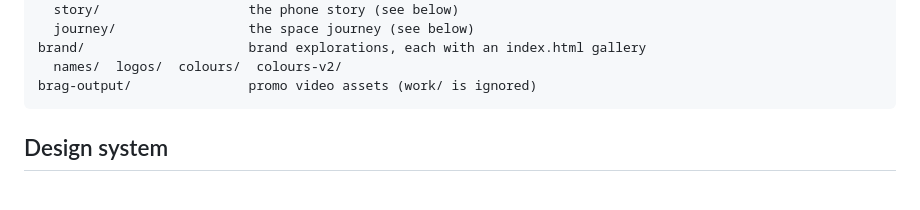
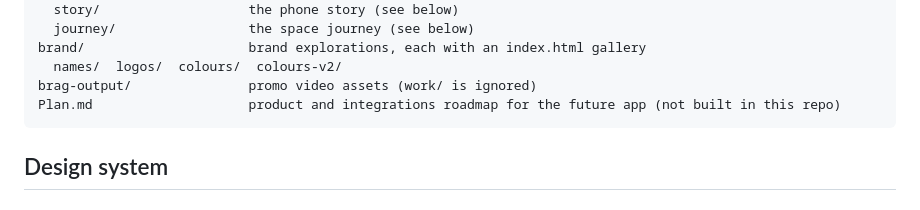
Before and after one commit to Tah749/orbit, a Markdown page: CLAUDE.md, the part around the change. Rendered like a GitHub page.

````diff
--- a/CLAUDE.md
+++ b/CLAUDE.md
@@ -127,6 +127,7 @@ src/
 brand/                     brand explorations, each with an index.html gallery
   names/  logos/  colours/  colours-v2/
 brag-output/               promo video assets (work/ is ignored)
+Plan.md                    product and integrations roadmap for the future app (not built in this repo)
 ```
 
 ## Design system
````
Also changed, not shown: Plan.md (added, +352 -0 lines).
